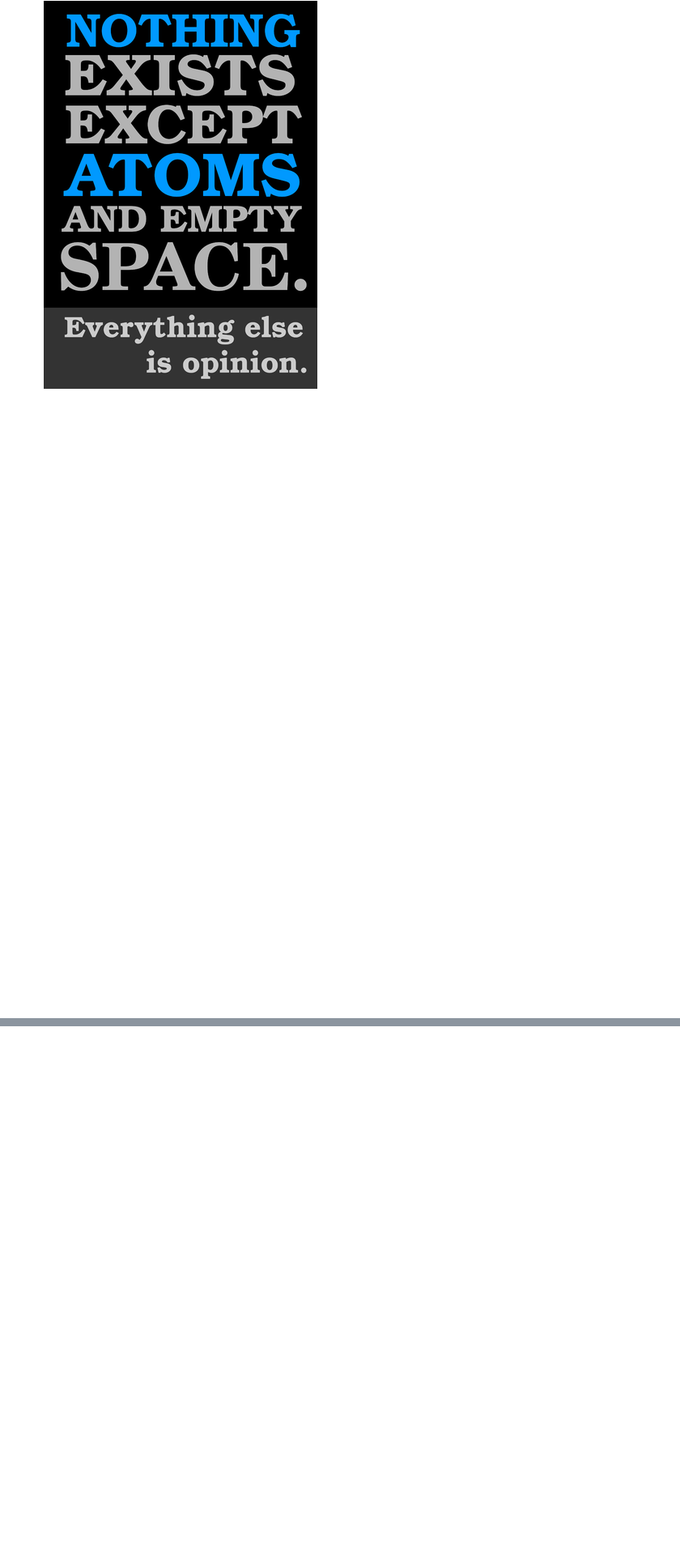
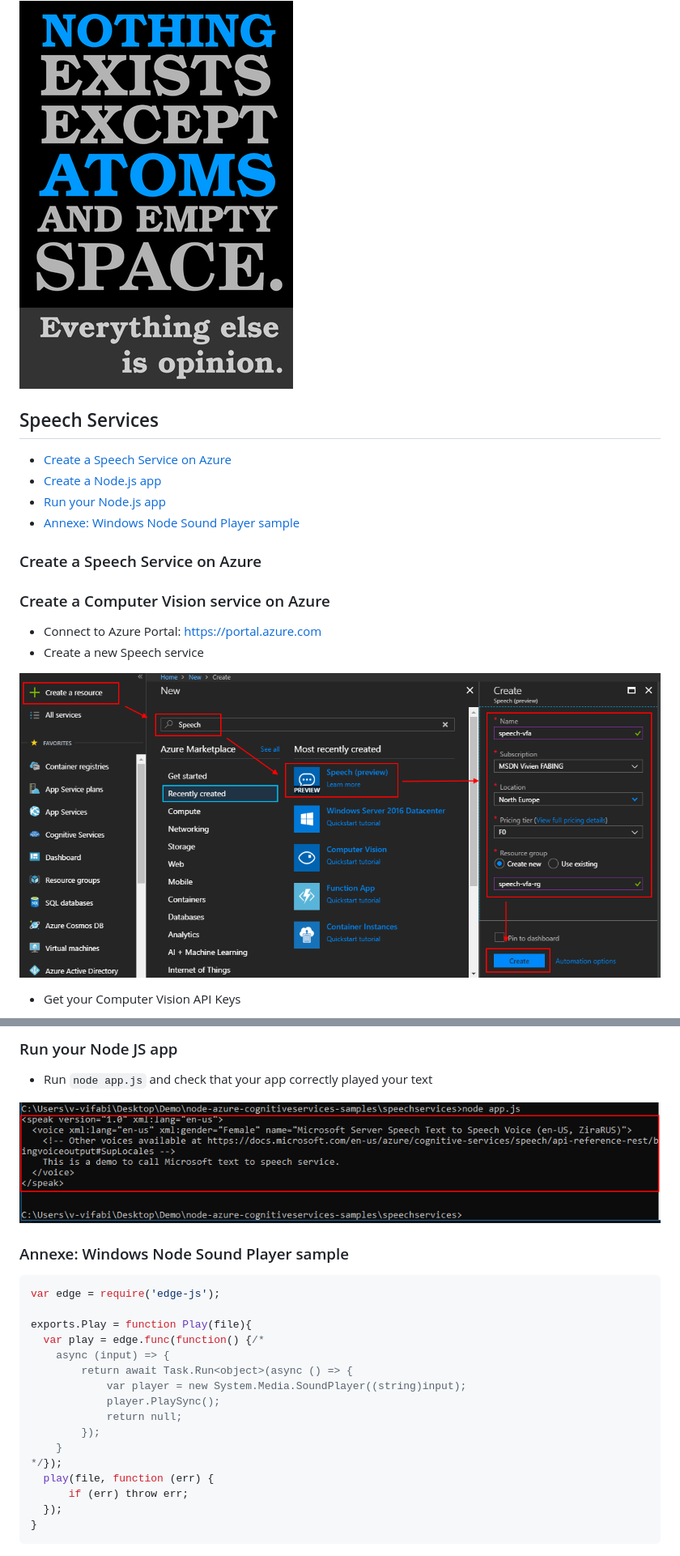
Before and after one commit to vfabing/azure-cognitiveservices-samples, a Markdown page: README.md, 2 parts joined by grey strips. Shown: that part at 81% size. GitHub-like rendering; pictures changed too: wiki/assets/speech_01.png (added), wiki/assets/speech_03.png (added); blank space fills up the shorter version.

Commit message:
Update README.md + RWK Speech Services sample

````diff
--- a/README.md
+++ b/README.md
@@ -83 +90,16 @@ client.recognizePrintedTextWithHttpOperationResponse(detectOrientation, url)
 ![test.png](/computervision/test.png)
+
+## Speech Services
+- [Create a Speech Service on Azure]()
+- [Create a Node.js app]()
+- [Run your Node.js app]()
+- [Annexe: Windows Node Sound Player sample]()
+
+### Create a Speech Service on Azure
+### Create a Computer Vision service on Azure
+- Connect to Azure Portal: https://portal.azure.com
+- Create a new Speech service
+
+![speech_01.png](/wiki/assets/speech_01.png)
+- Get your Computer Vision API Keys
+
@@ -83,0 +199,24 @@ client.recognizePrintedTextWithHttpOperationResponse(detectOrientation, url)
+### Run your Node JS app
+- Run `node app.js` and check that your app correctly played your text
+
+![speech_03.png](/wiki/assets/speech_03.png)
+
+### Annexe: Windows Node Sound Player sample
+``` JavaScript
+var edge = require('edge-js');
+
+exports.Play = function Play(file){
+  var play = edge.func(function() {/*
+    async (input) => {
+        return await Task.Run<object>(async () => {
+            var player = new System.Media.SoundPlayer((string)input);
+            player.PlaySync();
+            return null;
+        });
+    }
+*/});
+  play(file, function (err) {
+      if (err) throw err;
+  });
+}
+```
````
Also changed, not shown: other parts of README.md (+100 -0 lines), wiki/assets/speech_02.png (added), 4 other files.
